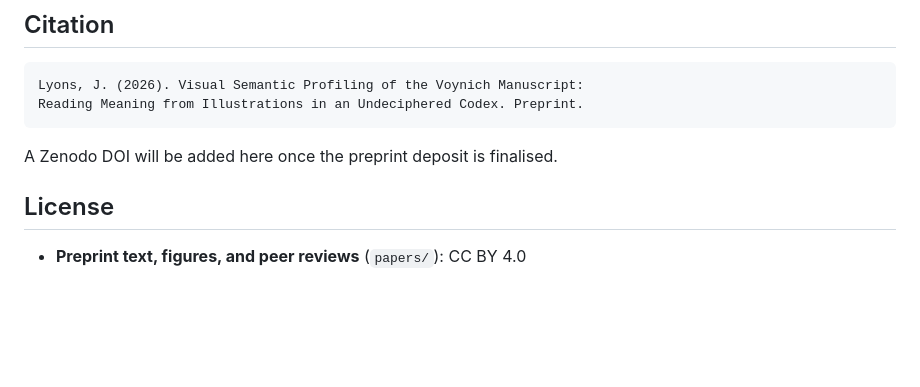
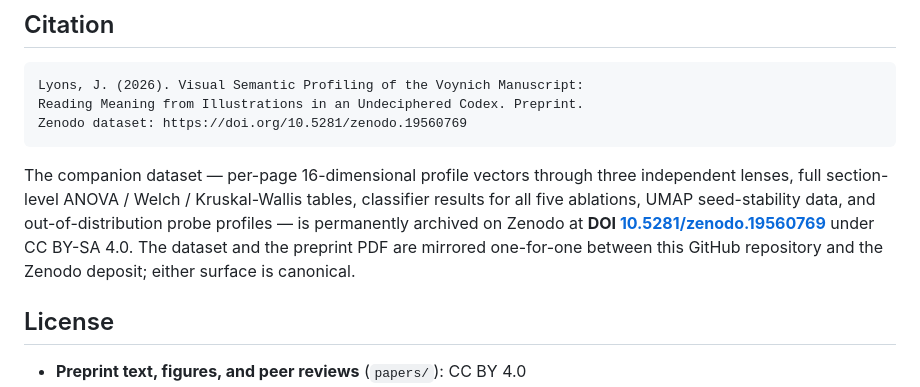
Before and after one commit to xenoglyph-ai/voynich-public, a Markdown page: README.md, the part around the change. Drawn GitHub-style; blank space fills up the shorter version.

Commit message:
README: cite Zenodo dataset DOI 10.5281/zenodo.19560769

````diff
--- a/README.md
+++ b/README.md
@@ -54,9 +54,10 @@ The underlying manuscript (carbon-dated 1404–1438) is in the public domain. We
 ```
 Lyons, J. (2026). Visual Semantic Profiling of the Voynich Manuscript:
 Reading Meaning from Illustrations in an Undeciphered Codex. Preprint.
+Zenodo dataset: https://doi.org/10.5281/zenodo.19560769
 ```
 
-A Zenodo DOI will be added here once the preprint deposit is finalised.
+The companion dataset — per-page 16-dimensional profile vectors through three independent lenses, full section-level ANOVA / Welch / Kruskal-Wallis tables, classifier results for all five ablations, UMAP seed-stability data, and out-of-distribution probe profiles — is permanently archived on Zenodo at **DOI [10.5281/zenodo.19560769](https://doi.org/10.5281/zenodo.19560769)** under CC BY-SA 4.0. The dataset and the preprint PDF are mirrored one-for-one between this GitHub repository and the Zenodo deposit; either surface is canonical.
 
 ## License
 
````
